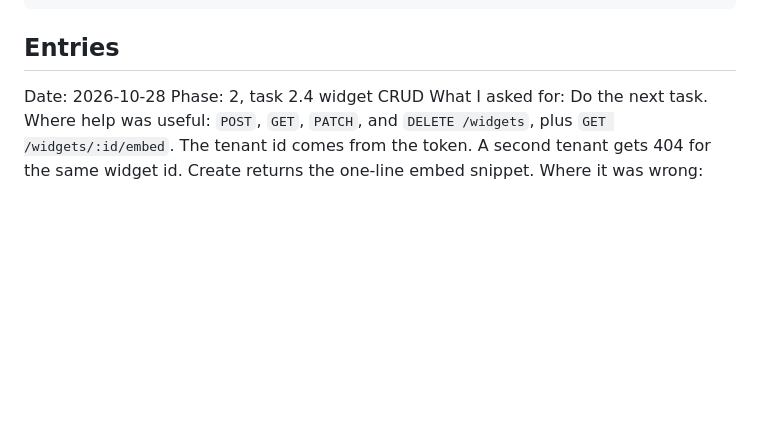
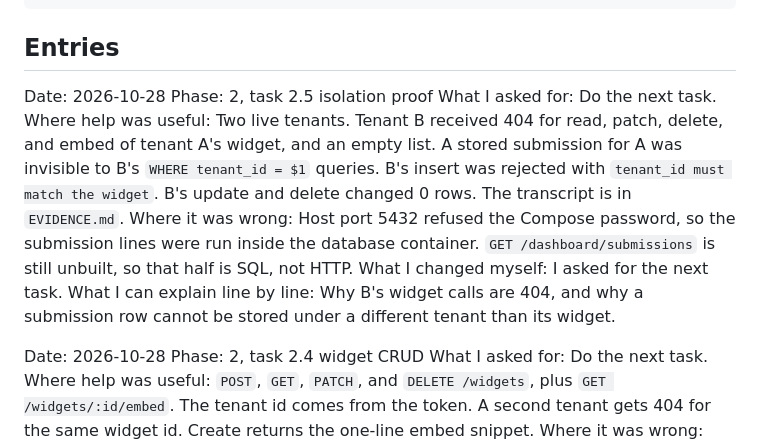
Before and after one commit to emirgenjac/flyrank-widget-platform, a Markdown page: BUILDLOG.md, the part around the change. Drawn GitHub-style; blank space fills up the shorter version.

````diff
--- a/BUILDLOG.md
+++ b/BUILDLOG.md
@@ -19,6 +19,14 @@ What I can explain line by line:
 ```
 
 ## Entries
+
+Date: 2026-10-28
+Phase: 2, task 2.5 isolation proof
+What I asked for: Do the next task.
+Where help was useful: Two live tenants. Tenant B received 404 for read, patch, delete, and embed of tenant A's widget, and an empty list. A stored submission for A was invisible to B's `WHERE tenant_id = $1` queries. B's insert was rejected with `tenant_id must match the widget`. B's update and delete changed 0 rows. The transcript is in `EVIDENCE.md`.
+Where it was wrong: Host port 5432 refused the Compose password, so the submission lines were run inside the database container. `GET /dashboard/submissions` is still unbuilt, so that half is SQL, not HTTP.
+What I changed myself: I asked for the next task.
+What I can explain line by line: Why B's widget calls are 404, and why a submission row cannot be stored under a different tenant than its widget.
 
 Date: 2026-10-28
 Phase: 2, task 2.4 widget CRUD
````
Also changed, not shown: EVIDENCE.md (+27 -3 lines).
